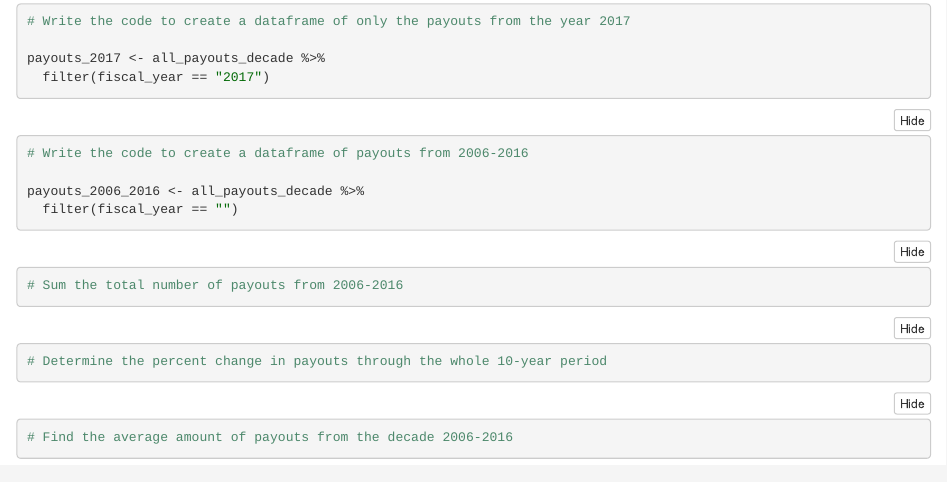
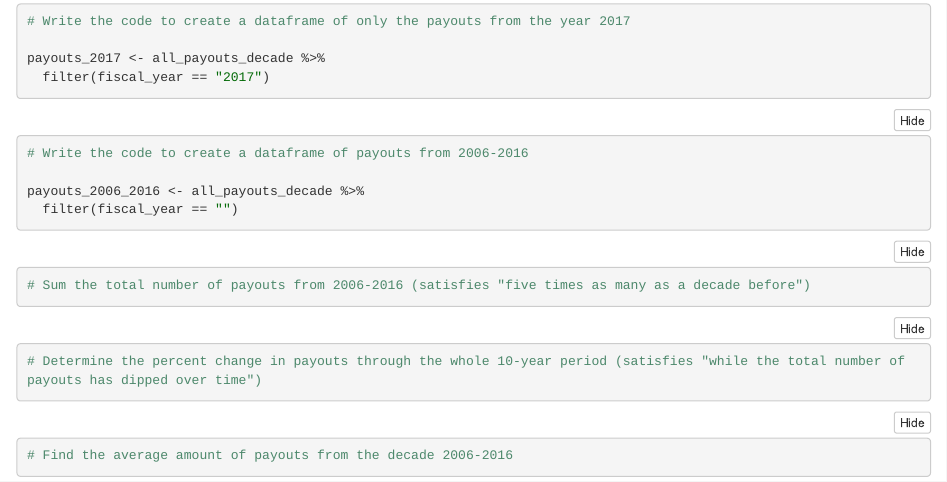
Before and after one commit to hannahzziegler/reverse_engineering_repo, an R Markdown document (group_04_notebook.Rmd): the page in a window 1100 px wide, from 1100 px down. The pictures show the output file group_04_notebook.nb.html that the author committed with the source, opened offline.

Commit message:
organizing

````diff
--- a/group_04_notebook.Rmd
+++ b/group_04_notebook.Rmd
@@ -83,14 +83,14 @@ payouts_2006_2016 <- all_payouts_decade %>%
 
 
 ```{r}
-# Sum the total number of payouts from 2006-2016
+# Sum the total number of payouts from 2006-2016 (satisfies "five times as many as a decade before")
 
 ```
 
 
 
 ```{r}
-# Determine the percent change in payouts through the whole 10-year period
+# Determine the percent change in payouts through the whole 10-year period (satisfies "while the total number of payouts has dipped over time")
 
 ```
 
````
Also changed, not shown: group_04_notebook.nb.html.
